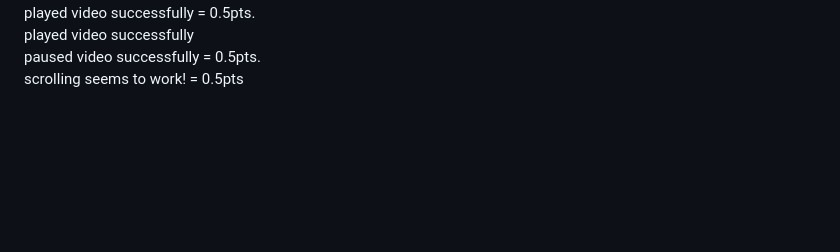
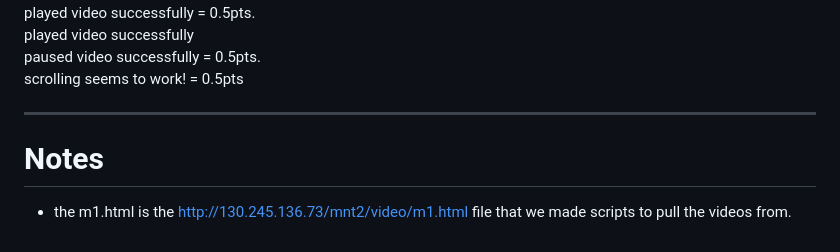
Before and after one commit to sev1-cse356/milestone3, a Markdown page: README.md, the part around the change. GitHub-like rendering; blank space fills up the shorter version.

```diff
--- a/README.md
+++ b/README.md
@@ -112,3 +112,9 @@ played video successfully = 0.5pts. <br/>
 played video successfully <br/>
 paused video successfully = 0.5pts. <br/>
 scrolling seems to work! = 0.5pts <br/>
+
+-------------
+
+# Notes
+
+- the m1.html is the http://130.245.136.73/mnt2/video/m1.html file that we made scripts to pull the videos from.
```
